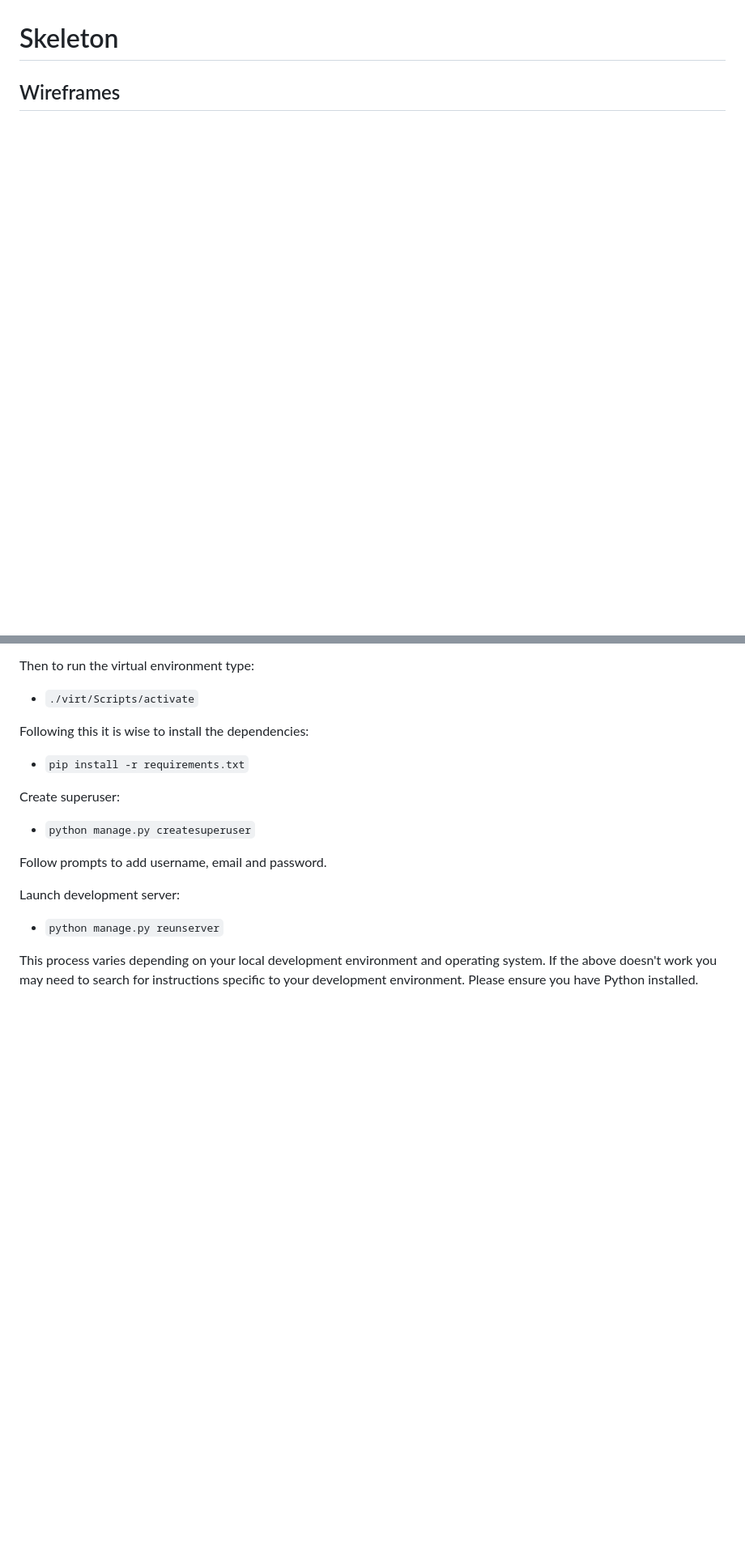
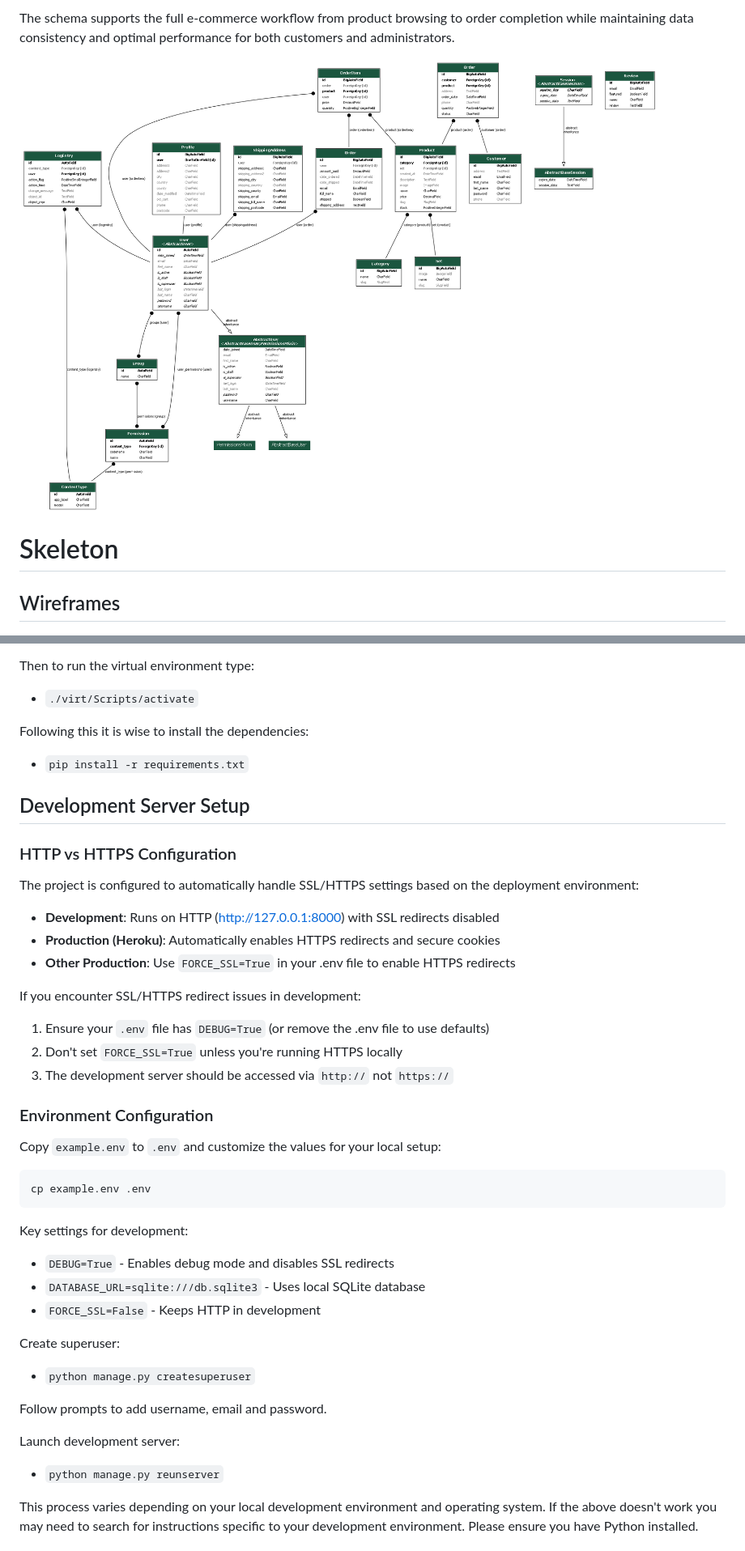
Before and after one commit to JaimieHemmings/eevee-emporium, a Markdown page: README.md, 2 parts joined by grey strips. Shown: that part at 81% size. Rendered like a GitHub page; pictures changed too: documentation/myapp_models.png (added); blank space fills up the shorter version.

````diff
--- a/README.md
+++ b/README.md
@@ -151,3 +210,8 @@ Only users with admin privileges can modify or delete any data. All users can cr
+The schema supports the full e-commerce workflow from product browsing to order completion while maintaining data consistency and optimal performance for both customers and administrators.
+
+![Database Diagram](/documentation/myapp_models.png)
+
+
 
 # Skeleton
 
@@ -334,6 +398,35 @@ Following this it is wise to install the dependencies:
 
 - ```pip install -r requirements.txt```
 
+## Development Server Setup
+
+### HTTP vs HTTPS Configuration
+
+The project is configured to automatically handle SSL/HTTPS settings based on the deployment environment:
+
+- **Development**: Runs on HTTP (http://127.0.0.1:8000) with SSL redirects disabled
+- **Production (Heroku)**: Automatically enables HTTPS redirects and secure cookies
+- **Other Production**: Use `FORCE_SSL=True` in your .env file to enable HTTPS redirects
+
+If you encounter SSL/HTTPS redirect issues in development:
+
+1. Ensure your `.env` file has `DEBUG=True` (or remove the .env file to use defaults)
+2. Don't set `FORCE_SSL=True` unless you're running HTTPS locally
+3. The development server should be accessed via `http://` not `https://`
+
+### Environment Configuration
+
+Copy `example.env` to `.env` and customize the values for your local setup:
+
+```bash
+cp example.env .env
+```
+
+Key settings for development:
+- `DEBUG=True` - Enables debug mode and disables SSL redirects
+- `DATABASE_URL=sqlite:///db.sqlite3` - Uses local SQLite database
+- `FORCE_SSL=False` - Keeps HTTP in development
+
 Create superuser:
 - ```python manage.py createsuperuser```
 
````
Also changed, not shown: other parts of README.md (+64 -3 lines), HTTPS_FIX_SUMMARY.md (added, +36 -0 lines), 14 other files.
